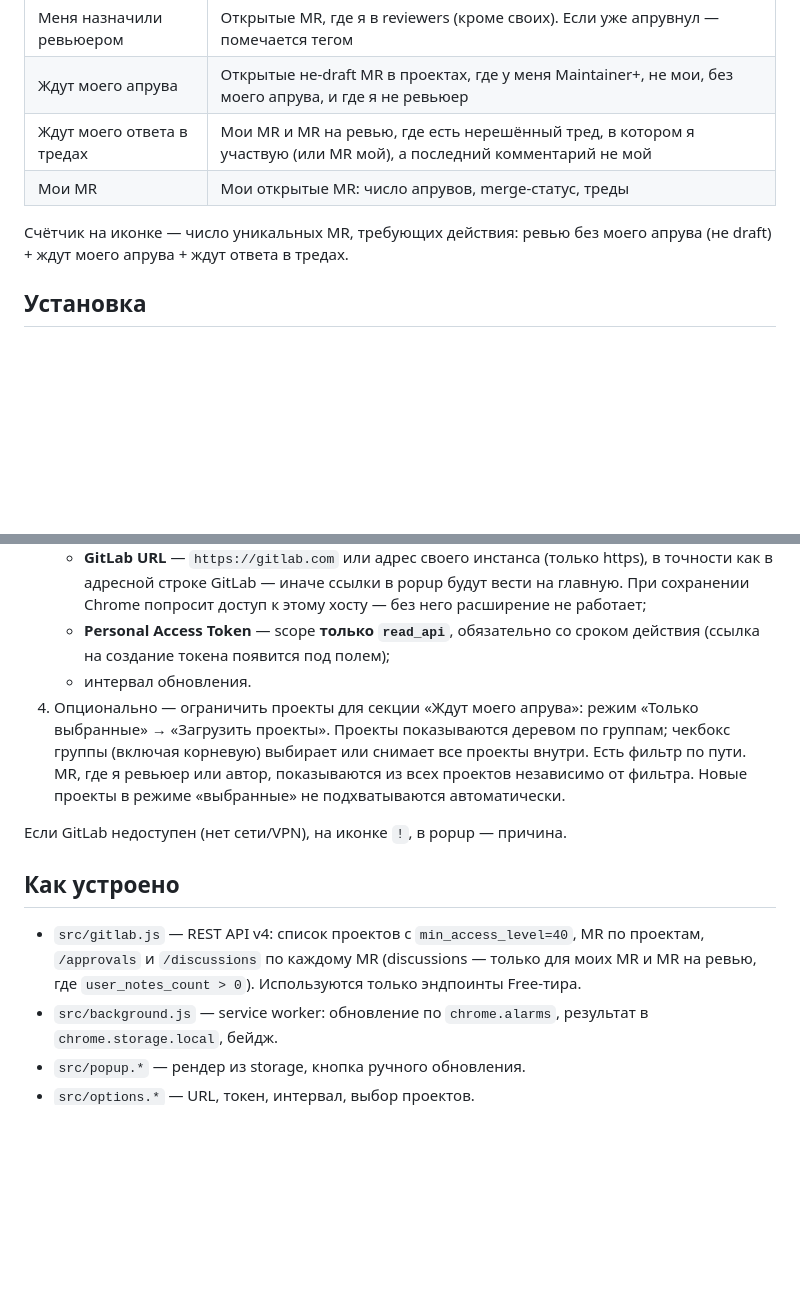
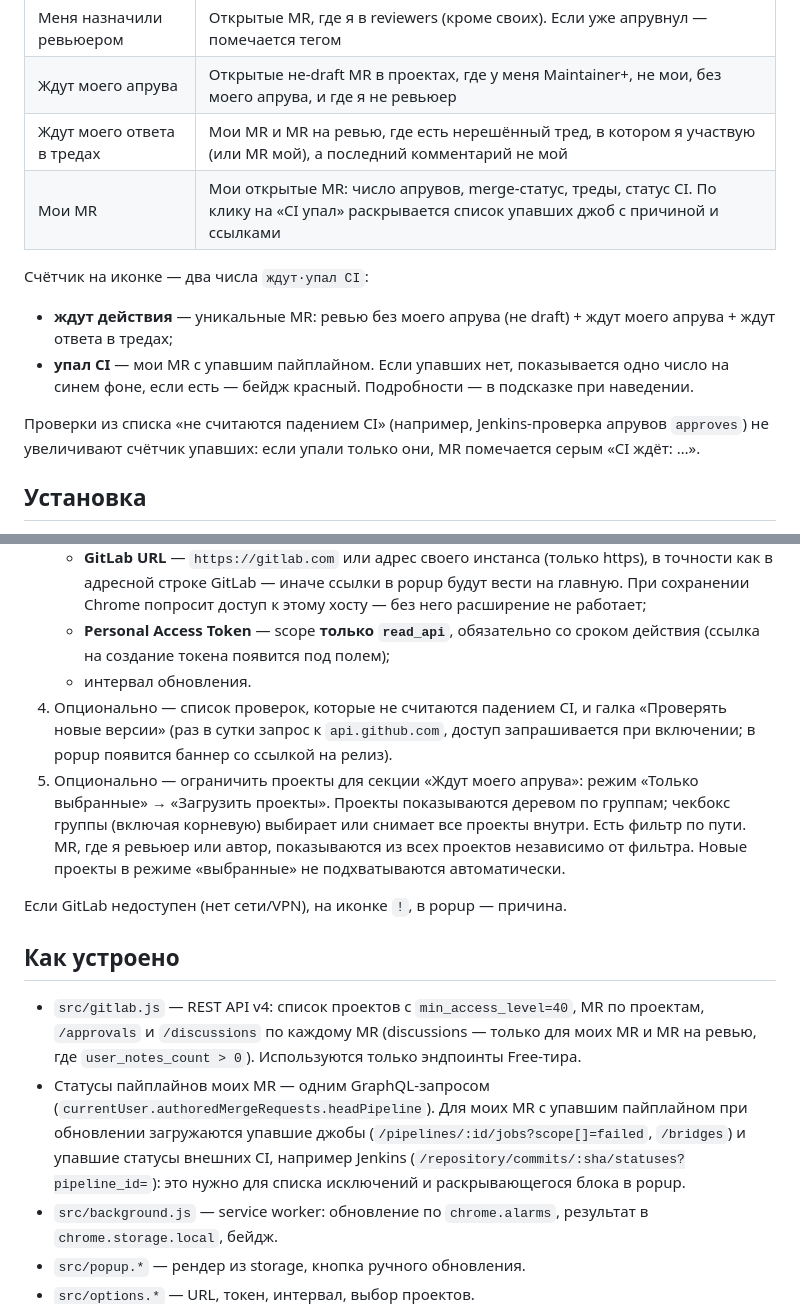
Before and after one commit to slartus/gitlab-mr-radar, a Markdown page: README.md, 2 parts joined by grey strips. Rendered like a GitHub page; blank space fills up the shorter version.

```diff
--- a/README.md
+++ b/README.md
@@ -9,9 +20,13 @@ Chrome-расширение (Manifest V3) для любого GitLab-инста
 | Меня назначили ревьюером | Открытые MR, где я в reviewers (кроме своих). Если уже апрувнул — помечается тегом |
 | Ждут моего апрува | Открытые не-draft MR в проектах, где у меня Maintainer+, не мои, без моего апрува, и где я не ревьюер |
 | Ждут моего ответа в тредах | Мои MR и MR на ревью, где есть нерешённый тред, в котором я участвую (или MR мой), а последний комментарий не мой |
-| Мои MR | Мои открытые MR: число апрувов, merge-статус, треды |
+| Мои MR | Мои открытые MR: число апрувов, merge-статус, треды, статус CI. По клику на «CI упал» раскрывается список упавших джоб с причиной и ссылками |
 
-Счётчик на иконке — число уникальных MR, требующих действия: ревью без моего апрува (не draft) + ждут моего апрува + ждут ответа в тредах.
+Счётчик на иконке — два числа `ждут·упал CI`:
+- **ждут действия** — уникальные MR: ревью без моего апрува (не draft) + ждут моего апрува + ждут ответа в тредах;
+- **упал CI** — мои MR с упавшим пайплайном. Если упавших нет, показывается одно число на синем фоне, если есть — бейдж красный. Подробности — в подсказке при наведении.
+
+Проверки из списка «не считаются падением CI» (например, Jenkins-проверка апрувов `approves`) не увеличивают счётчик упавших: если упали только они, MR помечается серым «CI ждёт: …».
 
 ## Установка
 
@@ -21,13 +36,15 @@ Chrome-расширение (Manifest V3) для любого GitLab-инста
    - **GitLab URL** — `https://gitlab.com` или адрес своего инстанса (только https), в точности как в адресной строке GitLab — иначе ссылки в popup будут вести на главную. При сохранении Chrome попросит доступ к этому хосту — без него расширение не работает;
    - **Personal Access Token** — scope **только `read_api`**, обязательно со сроком действия (ссылка на создание токена появится под полем);
    - интервал обновления.
-4. Опционально — ограничить проекты для секции «Ждут моего апрува»: режим «Только выбранные» → «Загрузить проекты». Проекты показываются деревом по группам; чекбокс группы (включая корневую) выбирает или снимает все проекты внутри. Есть фильтр по пути. MR, где я ревьюер или автор, показываются из всех проектов независимо от фильтра. Новые проекты в режиме «выбранные» не подхватываются автоматически.
+4. Опционально — список проверок, которые не считаются падением CI, и галка «Проверять новые версии» (раз в сутки запрос к `api.github.com`, доступ запрашивается при включении; в popup появится баннер со ссылкой на релиз).
+5. Опционально — ограничить проекты для секции «Ждут моего апрува»: режим «Только выбранные» → «Загрузить проекты». Проекты показываются деревом по группам; чекбокс группы (включая корневую) выбирает или снимает все проекты внутри. Есть фильтр по пути. MR, где я ревьюер или автор, показываются из всех проектов независимо от фильтра. Новые проекты в режиме «выбранные» не подхватываются автоматически.
 
 Если GitLab недоступен (нет сети/VPN), на иконке `!`, в popup — причина.
 
 ## Как устроено
 
 - `src/gitlab.js` — REST API v4: список проектов с `min_access_level=40`, MR по проектам, `/approvals` и `/discussions` по каждому MR (discussions — только для моих MR и MR на ревью, где `user_notes_count > 0`). Используются только эндпоинты Free-тира.
+- Статусы пайплайнов моих MR — одним GraphQL-запросом (`currentUser.authoredMergeRequests.headPipeline`). Для моих MR с упавшим пайплайном при обновлении загружаются упавшие джобы (`/pipelines/:id/jobs?scope[]=failed`, `/bridges`) и упавшие статусы внешних CI, например Jenkins (`/repository/commits/:sha/statuses?pipeline_id=`): это нужно для списка исключений и раскрывающегося блока в popup.
 - `src/background.js` — service worker: обновление по `chrome.alarms`, результат в `chrome.storage.local`, бейдж.
 - `src/popup.*` — рендер из storage, кнопка ручного обновления.
 - `src/options.*` — URL, токен, интервал, выбор проектов.
```
Also changed, not shown: other parts of README.md (+11 -0 lines), docs/options-dark.png (added), docs/options-light.png (added), docs/popup-dark.png (added), docs/popup-light.png (added), 9 other files.
